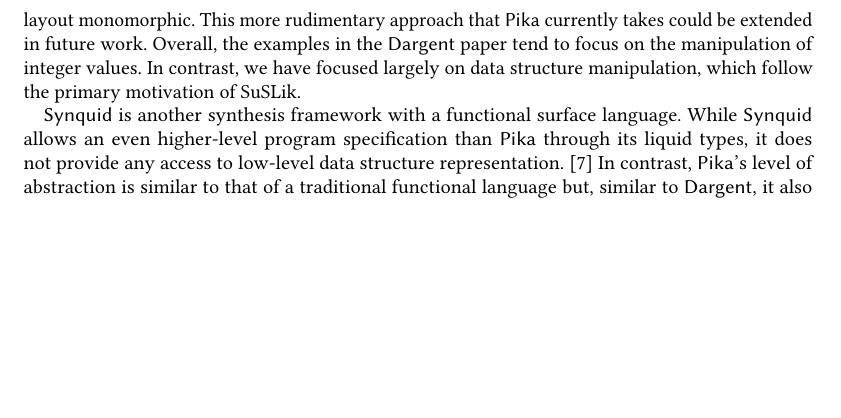
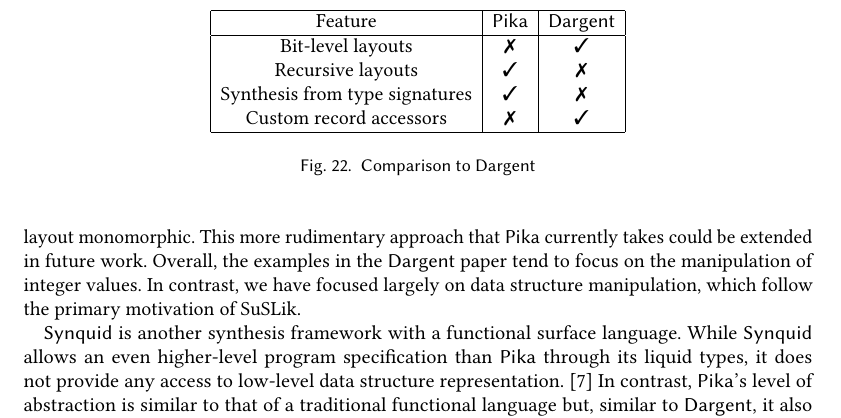
Before and after one commit to roboguy13/PikaC, a LaTeX paper (new-paper/paper.tex, which reads new-paper/defs.tex, new-paper/related-work.tex): part of page 23 of 24, cut at the place of the change, the shorter picture padded with empty space. Compiled offline with pdfLaTeX.

Commit message:
table comparing to Dargent

```diff
--- a/new-paper/defs.tex
+++ b/new-paper/defs.tex
@@ -192,6 +192,9 @@
 \newcommand{\emp} {\texttt{emp}}
 \newcommand{\pointsto} {\ensuremath{\mathbin{\texttt{:->}}}}
 
+\newcommand{\cmark}{\ding{51}}
+\newcommand{\xmark}{\ding{55}}
+
 \newcommand{\tname}[1]{\textsf{#1}}
 
 \newcommand {\tool} {\Pika\xspace}
--- a/new-paper/paper.tex
+++ b/new-paper/paper.tex
@@ -13,6 +13,7 @@
 \usepackage{xspace}
 \usepackage{mathtools}
 \usepackage{mathpartir}
+\usepackage{pifont}
 \lstset{basicstyle=\ttfamily, mathescape=true, literate={~} {$\sim$}{1}}
 
 \input{defs.tex}
--- a/new-paper/related-work.tex
+++ b/new-paper/related-work.tex
@@ -51,6 +51,20 @@
 largely on data structure manipulation, which follow the primary
 motivation of \suslik.
 
+\begin{figure}
+  \begin{tabular}{|c|c|c|}
+    \hline
+    Feature & \Pika & \tname{Dargent}\\
+    \hline
+    Bit-level layouts & \xmark & \cmark\\
+    Recursive layouts & \cmark & \xmark\\
+    Synthesis from type signatures & \cmark & \xmark\\
+    Custom record accessors & \xmark & \cmark\\
+    \hline
+  \end{tabular}
+  \caption{Comparison to \tname{Dargent}}
+\end{figure}
+
 \tname{Synquid} is another synthesis framework with a functional
 surface language. While \tname{Synquid} allows an even higher-level
 program specification than \tool through its liquid types, it does not
```
